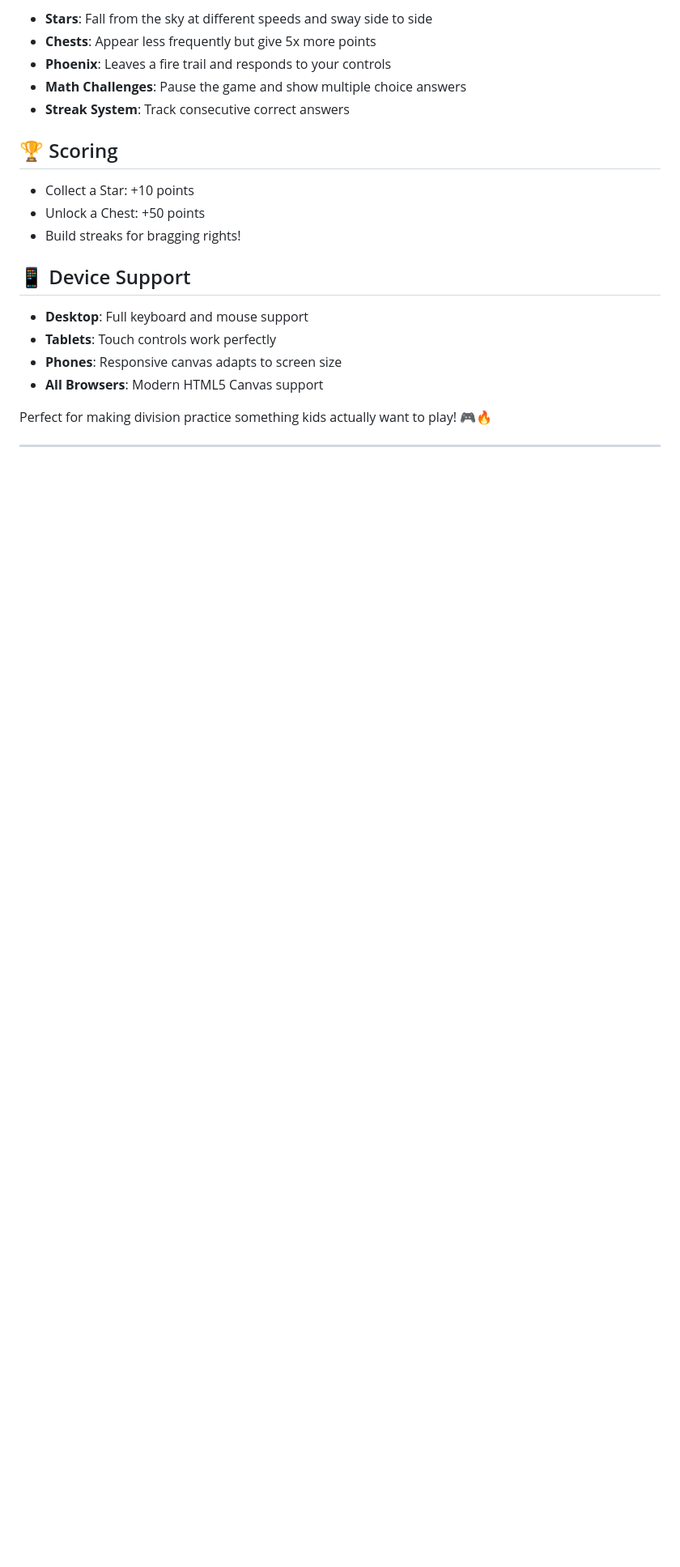
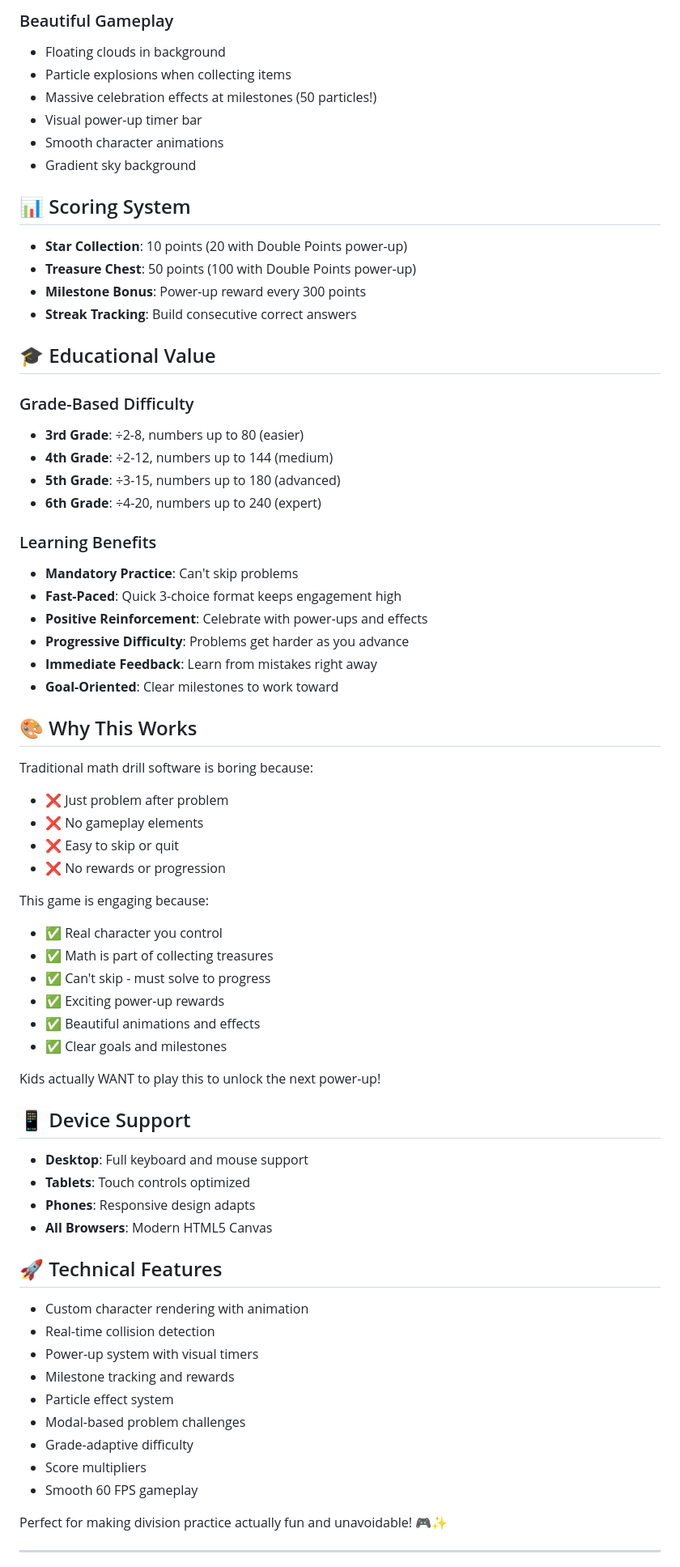
Before and after one commit to gbdrm/33, a Markdown page: game/README.md, the part around one of its changes. Shown at 81% size. Rendered like a GitHub page; blank space fills up the shorter version.

```diff
--- a/game/README.md
+++ b/game/README.md
@@ -67,24 +61,73 @@ Unlike boring math drill software, this is a REAL GAME where:
 
-- **Stars**: Fall from the sky at different speeds and sway side to side
-- **Chests**: Appear less frequently but give 5x more points
-- **Phoenix**: Leaves a fire trail and responds to your controls
-- **Math Challenges**: Pause the game and show multiple choice answers
-- **Streak System**: Track consecutive correct answers
+### Beautiful Gameplay
+- Floating clouds in background
+- Particle explosions when collecting items
+- Massive celebration effects at milestones (50 particles!)
+- Visual power-up timer bar
+- Smooth character animations
+- Gradient sky background
 
-## 🏆 Scoring
+## 📊 Scoring System
 
-- Collect a Star: +10 points
-- Unlock a Chest: +50 points
-- Build streaks for bragging rights!
+- **Star Collection**: 10 points (20 with Double Points power-up)
+- **Treasure Chest**: 50 points (100 with Double Points power-up)
+- **Milestone Bonus**: Power-up reward every 300 points
+- **Streak Tracking**: Build consecutive correct answers
+
+## 🎓 Educational Value
+
+### Grade-Based Difficulty
+- **3rd Grade**: ÷2-8, numbers up to 80 (easier)
+- **4th Grade**: ÷2-12, numbers up to 144 (medium)
+- **5th Grade**: ÷3-15, numbers up to 180 (advanced)
+- **6th Grade**: ÷4-20, numbers up to 240 (expert)
+
+### Learning Benefits
+- **Mandatory Practice**: Can't skip problems
+- **Fast-Paced**: Quick 3-choice format keeps engagement high
+- **Positive Reinforcement**: Celebrate with power-ups and effects
+- **Progressive Difficulty**: Problems get harder as you advance
+- **Immediate Feedback**: Learn from mistakes right away
+- **Goal-Oriented**: Clear milestones to work toward
+
+## 🎨 Why This Works
+
+Traditional math drill software is boring because:
+- ❌ Just problem after problem
+- ❌ No gameplay elements
+- ❌ Easy to skip or quit
+- ❌ No rewards or progression
+
+This game is engaging because:
+- ✅ Real character you control
+- ✅ Math is part of collecting treasures
+- ✅ Can't skip - must solve to progress
+- ✅ Exciting power-up rewards
+- ✅ Beautiful animations and effects
+- ✅ Clear goals and milestones
+
+Kids actually WANT to play this to unlock the next power-up!
 
 ## 📱 Device Support
 
 - **Desktop**: Full keyboard and mouse support
-- **Tablets**: Touch controls work perfectly
-- **Phones**: Responsive canvas adapts to screen size
-- **All Browsers**: Modern HTML5 Canvas support
+- **Tablets**: Touch controls optimized
+- **Phones**: Responsive design adapts
+- **All Browsers**: Modern HTML5 Canvas
 
-Perfect for making division practice something kids actually want to play! 🎮🔥
+## 🚀 Technical Features
+
+- Custom character rendering with animation
+- Real-time collision detection
+- Power-up system with visual timers
+- Milestone tracking and rewards
+- Particle effect system
+- Modal-based problem challenges
+- Grade-adaptive difficulty
+- Score multipliers
+- Smooth 60 FPS gameplay
+
+Perfect for making division practice actually fun and unavoidable! 🎮✨
 
 ---
 
```
Also changed, not shown: other parts of game/README.md (+34 -40 lines).
